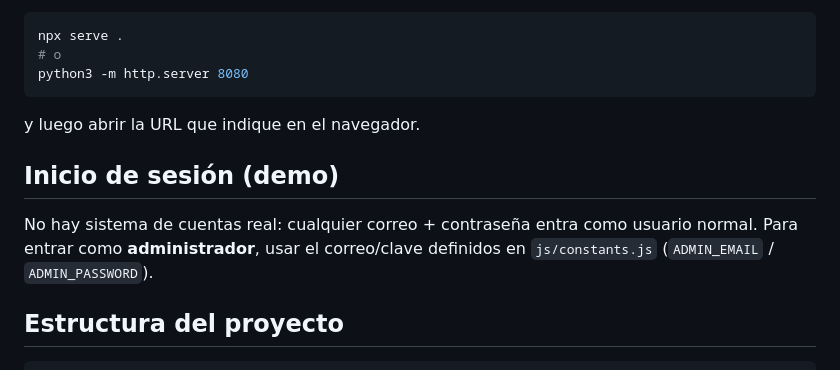
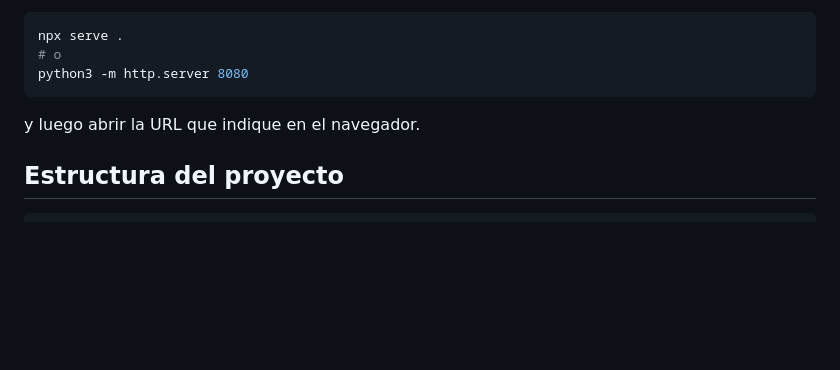
Before and after one commit to King1962774/Fit-Life, a Markdown page: README.md, the part around the change. Drawn GitHub-style; blank space fills up the shorter version.

Commit message:
Remove demo login instructions

```diff
--- a/README.md
+++ b/README.md
@@ -15,9 +15,6 @@ python3 -m http.server 8080
 
 y luego abrir la URL que indique en el navegador.
 
-## Inicio de sesión (demo)
-
-No hay sistema de cuentas real: cualquier correo + contraseña entra como usuario normal. Para entrar como **administrador**, usar el correo/clave definidos en `js/constants.js` (`ADMIN_EMAIL` / `ADMIN_PASSWORD`).
 
 ## Estructura del proyecto
 
```
